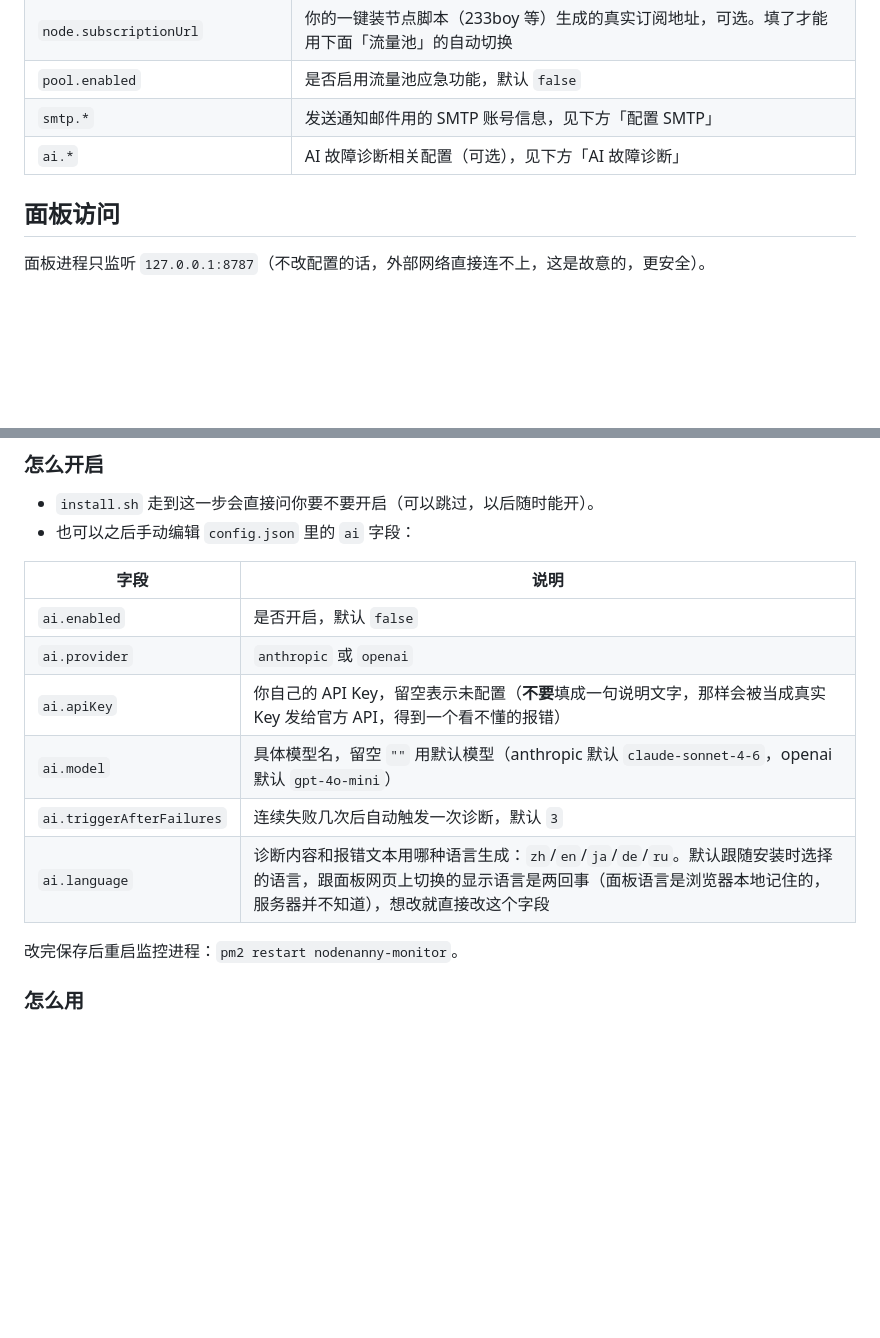
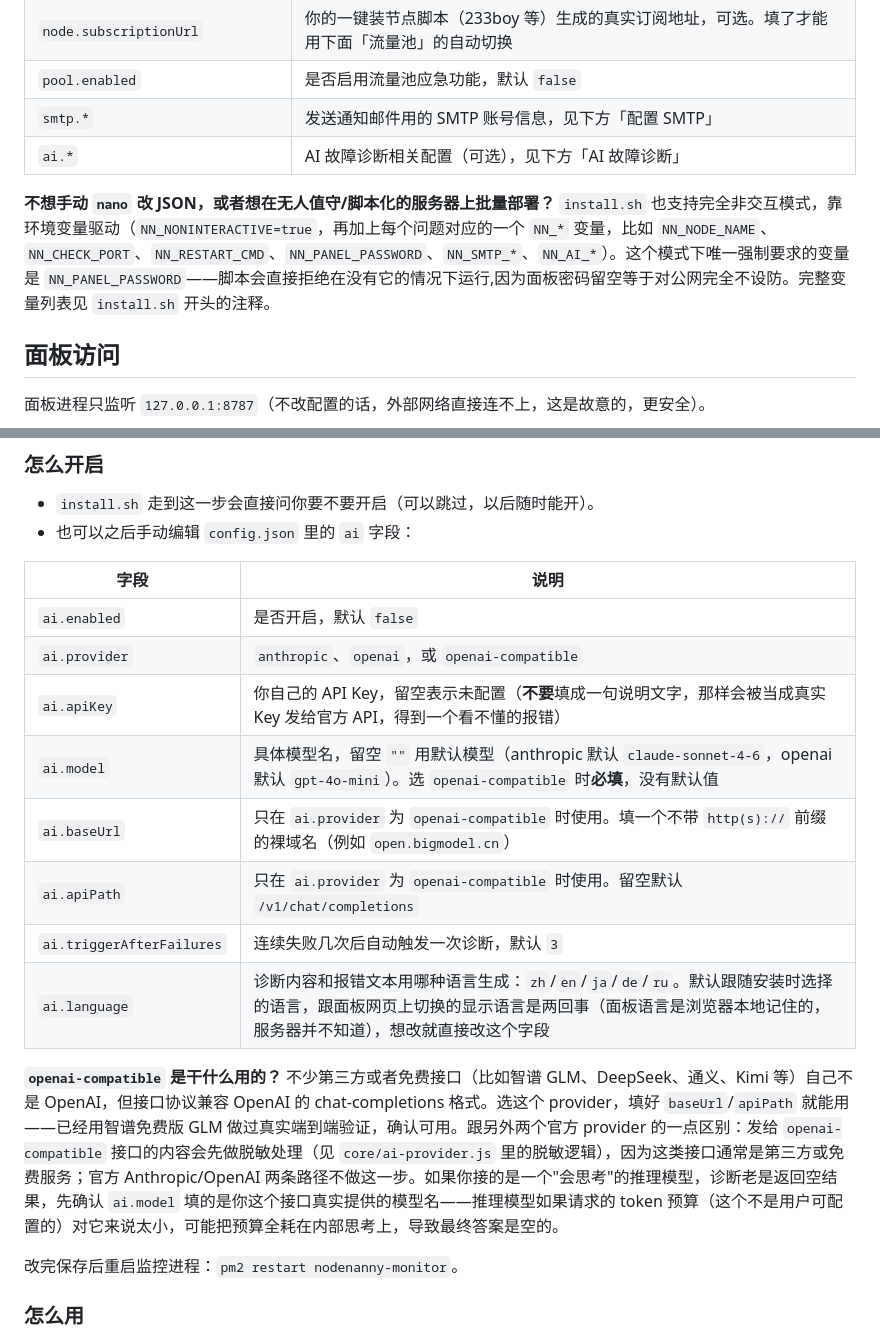
Before and after one commit to yibentq/nodenanny, a Markdown page: README.zh-CN.md, 2 parts joined by grey strips. Drawn GitHub-style; blank space fills up the shorter version.

```diff
--- a/README.zh-CN.md
+++ b/README.zh-CN.md
@@ -108,6 +108,8 @@ sudo bash install.sh
 | `smtp.*` | 发送通知邮件用的 SMTP 账号信息，见下方「配置 SMTP」 |
 | `ai.*` | AI 故障诊断相关配置（可选），见下方「AI 故障诊断」 |
 
+**不想手动 `nano` 改 JSON，或者想在无人值守/脚本化的服务器上批量部署？** `install.sh` 也支持完全非交互模式，靠环境变量驱动（`NN_NONINTERACTIVE=true`，再加上每个问题对应的一个 `NN_*` 变量，比如 `NN_NODE_NAME`、`NN_CHECK_PORT`、`NN_RESTART_CMD`、`NN_PANEL_PASSWORD`、`NN_SMTP_*`、`NN_AI_*`）。这个模式下唯一强制要求的变量是 `NN_PANEL_PASSWORD`——脚本会直接拒绝在没有它的情况下运行,因为面板密码留空等于对公网完全不设防。完整变量列表见 `install.sh` 开头的注释。
+
 ## 面板访问
 
 面板进程只监听 `127.0.0.1:8787`（不改配置的话，外部网络直接连不上，这是故意的，更安全）。
@@ -198,11 +200,15 @@ sudo bash install.sh
 | 字段 | 说明 |
 |---|---|
 | `ai.enabled` | 是否开启，默认 `false` |
-| `ai.provider` | `anthropic` 或 `openai` |
+| `ai.provider` | `anthropic`、`openai`，或 `openai-compatible` |
 | `ai.apiKey` | 你自己的 API Key，留空表示未配置（**不要**填成一句说明文字，那样会被当成真实 Key 发给官方 API，得到一个看不懂的报错） |
-| `ai.model` | 具体模型名，留空 `""` 用默认模型（anthropic 默认 `claude-sonnet-4-6`，openai 默认 `gpt-4o-mini`） |
+| `ai.model` | 具体模型名，留空 `""` 用默认模型（anthropic 默认 `claude-sonnet-4-6`，openai 默认 `gpt-4o-mini`）。选 `openai-compatible` 时**必填**，没有默认值 |
+| `ai.baseUrl` | 只在 `ai.provider` 为 `openai-compatible` 时使用。填一个不带 `http(s)://` 前缀的裸域名（例如 `open.bigmodel.cn`） |
+| `ai.apiPath` | 只在 `ai.provider` 为 `openai-compatible` 时使用。留空默认 `/v1/chat/completions` |
 | `ai.triggerAfterFailures` | 连续失败几次后自动触发一次诊断，默认 `3` |
 | `ai.language` | 诊断内容和报错文本用哪种语言生成：`zh`/`en`/`ja`/`de`/`ru`。默认跟随安装时选择的语言，跟面板网页上切换的显示语言是两回事（面板语言是浏览器本地记住的，服务器并不知道），想改就直接改这个字段 |
+
+**`openai-compatible` 是干什么用的？** 不少第三方或者免费接口（比如智谱 GLM、DeepSeek、通义、Kimi 等）自己不是 OpenAI，但接口协议兼容 OpenAI 的 chat-completions 格式。选这个 provider，填好 `baseUrl`/`apiPath` 就能用——已经用智谱免费版 GLM 做过真实端到端验证，确认可用。跟另外两个官方 provider 的一点区别：发给 `openai-compatible` 接口的内容会先做脱敏处理（见 `core/ai-provider.js` 里的脱敏逻辑），因为这类接口通常是第三方或免费服务；官方 Anthropic/OpenAI 两条路径不做这一步。如果你接的是一个"会思考"的推理模型，诊断老是返回空结果，先确认 `ai.model` 填的是你这个接口真实提供的模型名——推理模型如果请求的 token 预算（这个不是用户可配置的）对它来说太小，可能把预算全耗在内部思考上，导致最终答案是空的。
 
 改完保存后重启监控进程：`pm2 restart nodenanny-monitor`。
 
```
Also changed, not shown: AGENTS.md (added, +138 -0 lines), README.md (+8 -2 lines).
